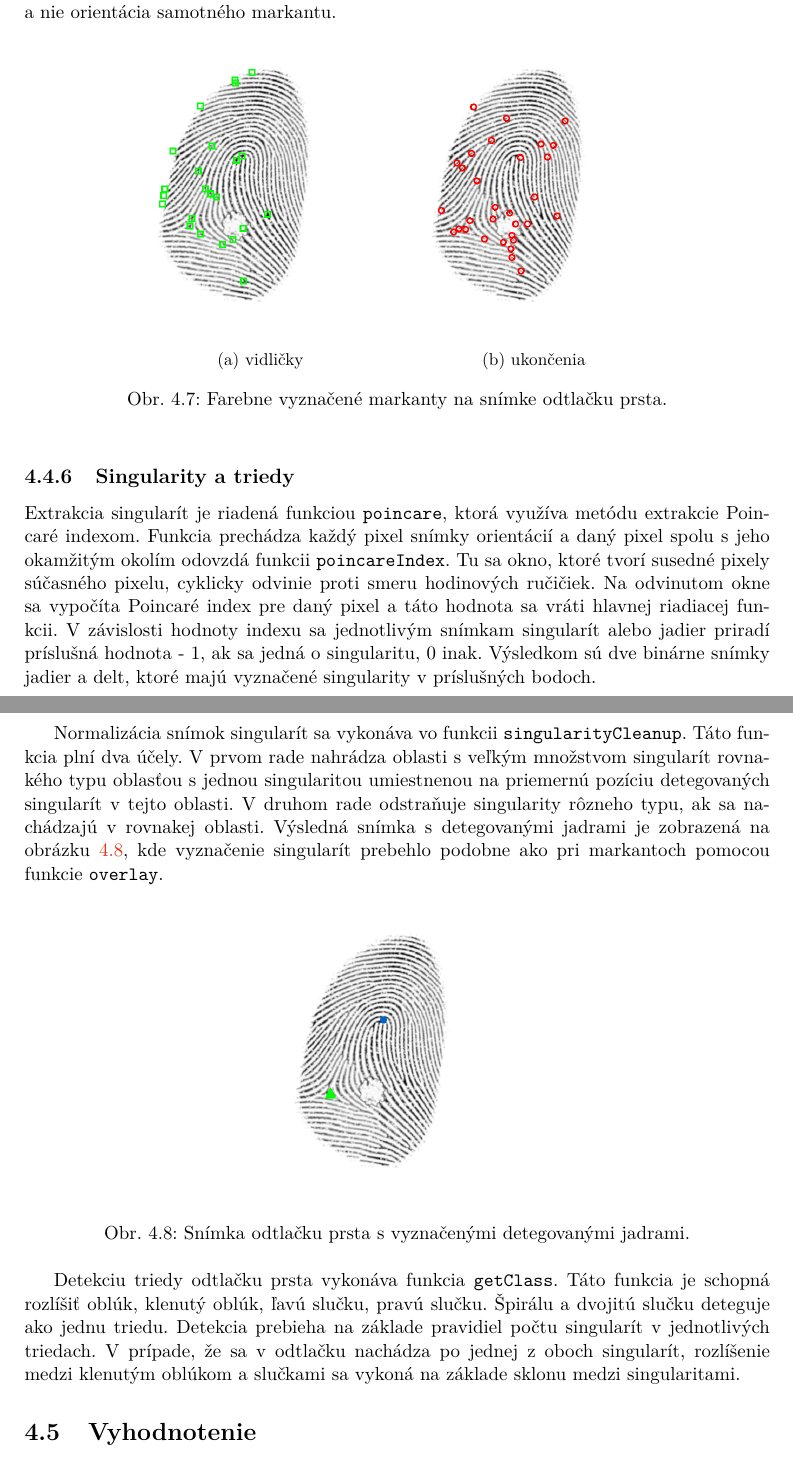
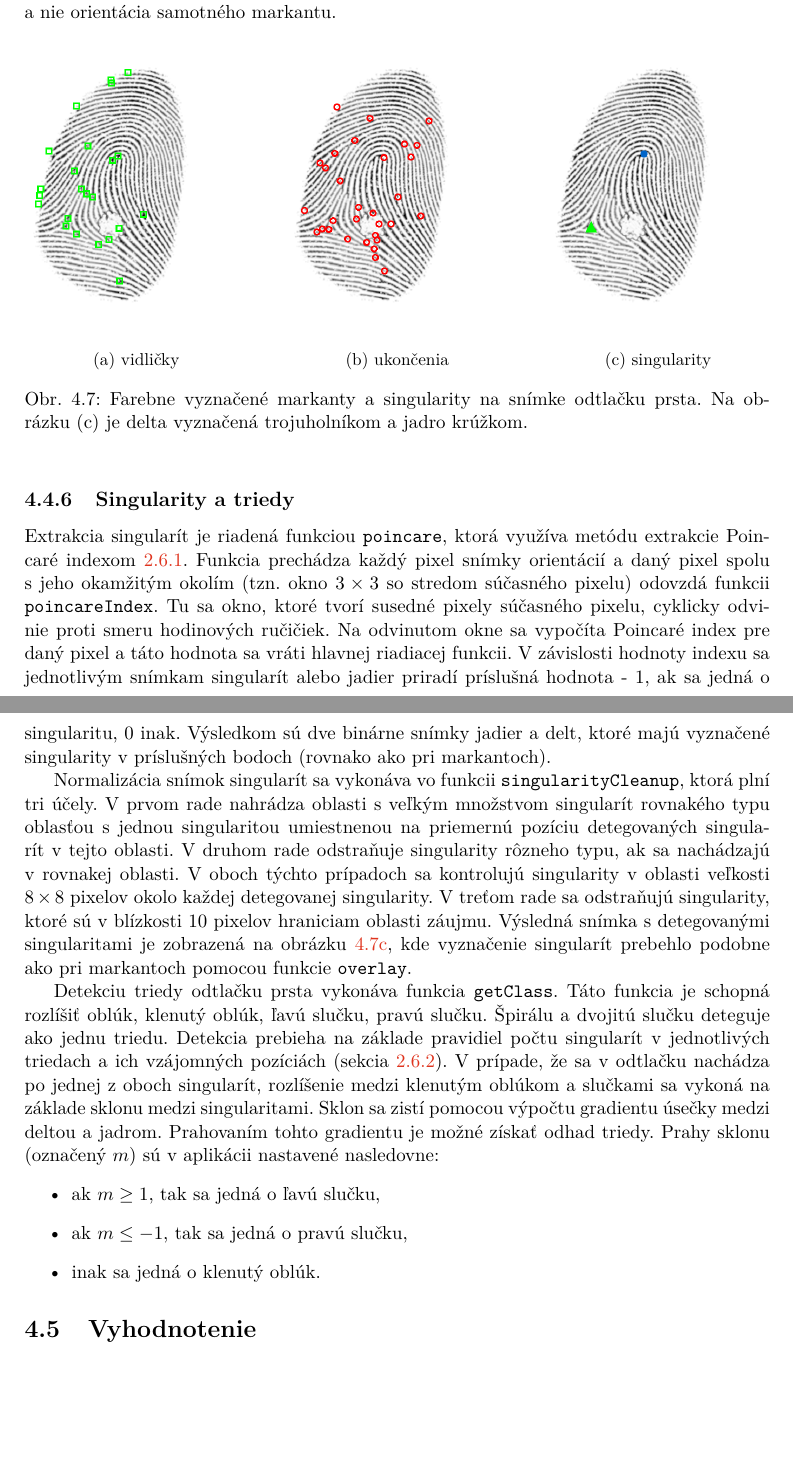
Before and after one commit to pemeth/wsq_editor, a LaTeX thesis (doc/xnemet04.tex, which reads doc/projekt-01-kapitoly-chapters.tex): two parts of pages 41 and 42 of 48 before the commit and two parts of pages 41 and 42 of 47 after it, joined at a grey line, cut so that both start at the same text, the shorter picture padded with empty space. Compiled offline with pdfLaTeX.

Commit message:
Update subsection Singularity a triedy
Join the figures for minutiae and singularities together, update the
text according to the implementation and the supervisor's feedback.

```diff
--- a/doc/projekt-01-kapitoly-chapters.tex
+++ b/doc/projekt-01-kapitoly-chapters.tex
@@ -1306,37 +1306,49 @@
       \includegraphics[width=\linewidth]{obrazky-figures/bifurcations.png}
       \caption{vidličky}
     \end{subfigure}
-    \hspace{0.05\linewidth}
+    \hfill
     \begin{subfigure}[b]{0.3\linewidth}
       \includegraphics[width=\linewidth]{obrazky-figures/ridge_endings.png}
       \caption{ukončenia}
     \end{subfigure}
-    \caption{Farebne vyznačené markanty na snímke odtlačku prsta.}
+    \hfill
+    \begin{subfigure}[b]{0.3\linewidth}
+      \includegraphics[width=\linewidth]{obrazky-figures/cores_deltas.png}
+      \caption{singularity}
+      \label{obr:singularity}
+    \end{subfigure}
+    \caption{Farebne vyznačené markanty a singularity na snímke odtlačku prsta. Na obrázku~\mbox{(c)} je delta vyznačená trojuholníkom
+            a jadro krúžkom.}
     \label{obr:markanty}
   \end{figure}
 
   \subsection{Singularity a triedy}
-  Extrakcia singularít je riadená funkciou \texttt{poincare}, ktorá využíva metódu extrakcie Poincaré indexom. Funkcia prechádza každý pixel snímky orientácií
-  a daný pixel spolu s jeho okamžitým okolím odovzdá funkcii \texttt{poincareIndex}. Tu sa okno, ktoré tvorí susedné pixely súčasného pixelu, cyklicky odvinie
+  Extrakcia singularít je riadená funkciou \texttt{poincare}, ktorá využíva metódu extrakcie Poincaré indexom~{\ref{sec:poincare}}. Funkcia prechádza každý
+  pixel snímky orientácií
+  a daný pixel spolu s jeho okamžitým okolím (tzn. okno $3 \times 3$ so stredom súčasného pixelu) odovzdá funkcii \texttt{poincareIndex}. Tu sa okno,
+  ktoré tvorí susedné pixely súčasného pixelu, cyklicky odvinie
   proti smeru hodinových ručičiek. Na odvinutom okne sa vypočíta Poincaré index pre daný pixel a táto hodnota sa vráti hlavnej riadiacej funkcii.
   V~závislosti hodnoty indexu sa jednotlivým snímkam singularít alebo jadier priradí príslušná hodnota - 1, ak sa jedná o singularitu, 0 inak.
-  Výsledkom sú dve binárne snímky jadier a delt, ktoré majú vyznačené singularity v príslušných bodoch.
+  Výsledkom sú dve binárne snímky jadier a delt, ktoré majú vyznačené singularity v príslušných bodoch (rovnako ako pri markantoch).
 
-  Normalizácia snímok singularít sa vykonáva vo funkcii \texttt{singularityCleanup}. Táto funkcia plní dva účely. V prvom rade nahrádza oblasti s veľkým
-  množstvom singularít rovnakého typu oblasťou s jednou singularitou umiestnenou na priemernú pozíciu detegovaných singularít v tejto oblasti.
-  V druhom rade odstraňuje singularity rôzneho typu, ak sa nachádzajú v rovnakej oblasti. Výsledná snímka s detegovanými jadrami je zobrazená na
+  Normalizácia snímok singularít sa vykonáva vo funkcii \texttt{singularityCleanup}, ktorá plní tri účely. V prvom rade nahrádza oblasti s veľkým
+  množstvom singularít rovnakého typu oblasťou s jednou singularitou umiestnenou na priemernú pozíciu detegovaných singularít v~tejto oblasti.
+  V druhom rade odstraňuje singularity rôzneho typu, ak sa nachádzajú v~rovnakej oblasti. V oboch týchto
+  prípadoch sa kontrolujú singularity v oblasti veľkosti $8 \times 8$ pixelov okolo každej detegovanej singularity. V treťom rade sa odstraňujú singularity,
+  ktoré sú v blízkosti 10 pixelov hraniciam oblasti záujmu. Výsledná snímka s detegovanými singularitami je zobrazená na
   obrázku~{\ref{obr:singularity}}, kde vyznačenie singularít prebehlo podobne ako pri markantoch pomocou funkcie \texttt{overlay}.
 
-  \begin{figure}[h]
-    \centering
-    \includegraphics[width=0.3\linewidth]{obrazky-figures/cores_deltas.png}
-    \caption{Snímka odtlačku prsta s vyznačenými detegovanými jadrami.}
-    \label{obr:singularity}
-  \end{figure}
-
   Detekciu triedy odtlačku prsta vykonáva funkcia \texttt{getClass}. Táto funkcia je schopná rozlíšiť oblúk, klenutý oblúk, ľavú slučku, pravú slučku.
-  Špirálu a dvojitú slučku deteguje ako jednu triedu. Detekcia prebieha na základe pravidiel počtu singularít v jednotlivých triedach. V prípade, že sa
-  v odtlačku nachádza po jednej z oboch singularít, rozlíšenie medzi klenutým oblúkom a slučkami sa vykoná na základe sklonu medzi singularitami.
+  Špirálu a dvojitú slučku deteguje ako jednu triedu. Detekcia prebieha na základe pravidiel počtu singularít v jednotlivých triedach a ich vzájomných
+  pozíciách (sekcia~{\ref{sec:rule-based}}). V prípade, že sa
+  v odtlačku nachádza po jednej z oboch singularít, rozlíšenie medzi klenutým oblúkom a slučkami sa vykoná na základe sklonu medzi singularitami. Sklon sa
+  zistí pomocou výpočtu gradientu úsečky medzi deltou a jadrom. Prahovaním tohto gradientu je možné získať odhad triedy. Prahy sklonu (označený~{$m$})
+  sú v aplikácii nastavené nasledovne:
+  \begin{itemize}
+    \item ak $m \geq 1$, tak sa jedná o ľavú slučku,
+    \item ak $m \leq -1$, tak sa jedná o pravú slučku,
+    \item inak sa jedná o klenutý oblúk.
+  \end{itemize}
 
   \section{Vyhodnotenie}
   Aplikácia je prevedená ako prenositeľná grafická pomôcka pre analýzu snímok odtlačkov prstov. Prenositeľnosť bola testovaná na zariadeniach s operačnými
```
Also changed, not shown: doc/projekt-01-kapitoly-chapters.tex (2 more changed lines).
